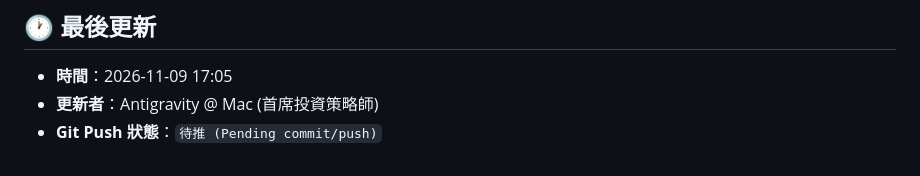
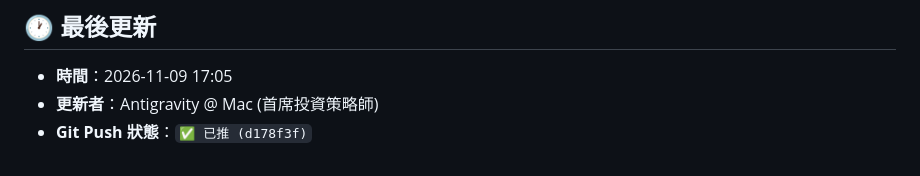
Before and after one commit to garfiwang/weekly-financial-notes, a Markdown page: handoff.md, the part around the change. Rendered like a GitHub page.

Commit message:
docs(handoff): 回填 git push 狀態為已推 (d178f3f)

```diff
--- a/handoff.md
+++ b/handoff.md
@@ -47,4 +47,4 @@
 ## 🕐 最後更新
 - **時間**：2026-11-09 17:05
 - **更新者**：Antigravity @ Mac (首席投資策略師)
-- **Git Push 狀態**：`待推 (Pending commit/push)`
+- **Git Push 狀態**：`✅ 已推 (d178f3f)`
```
